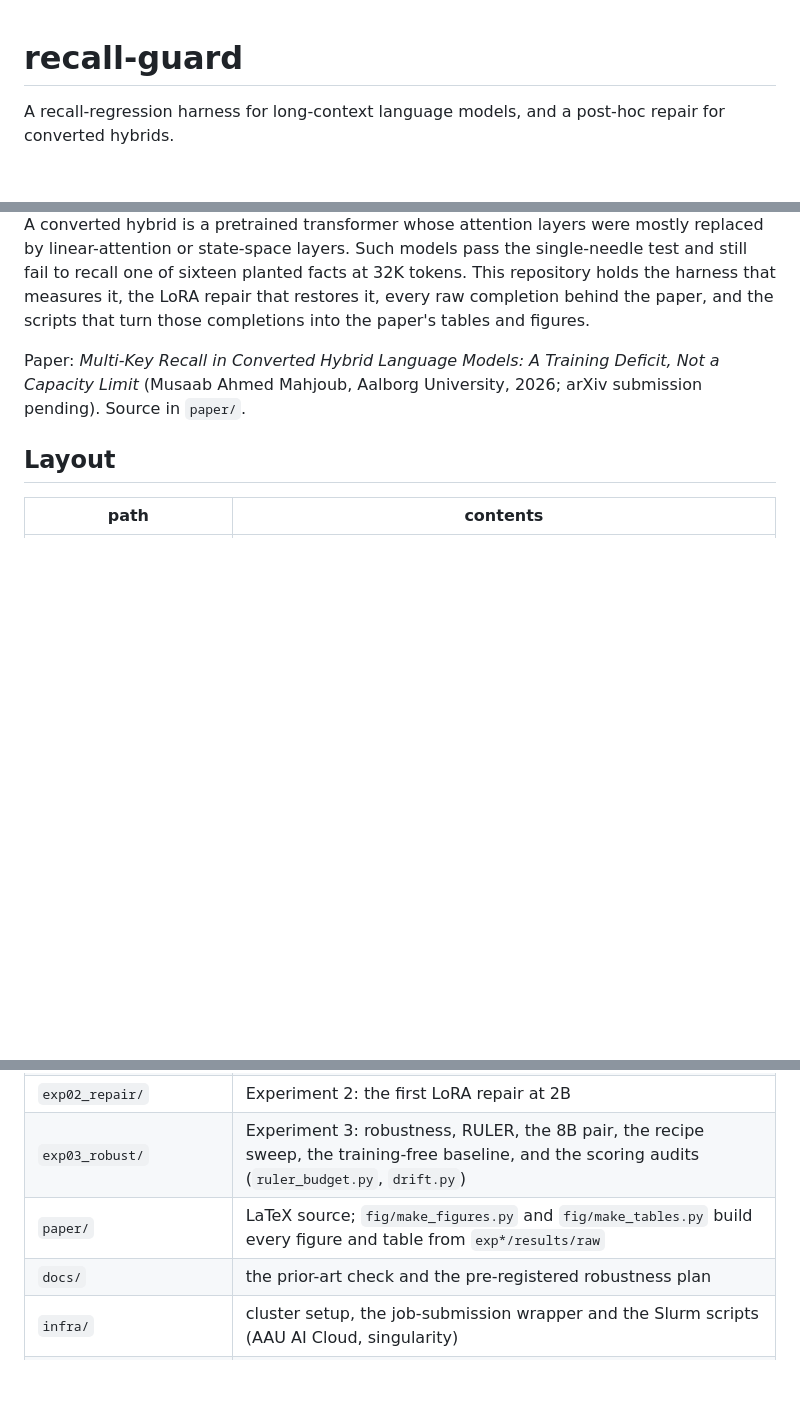
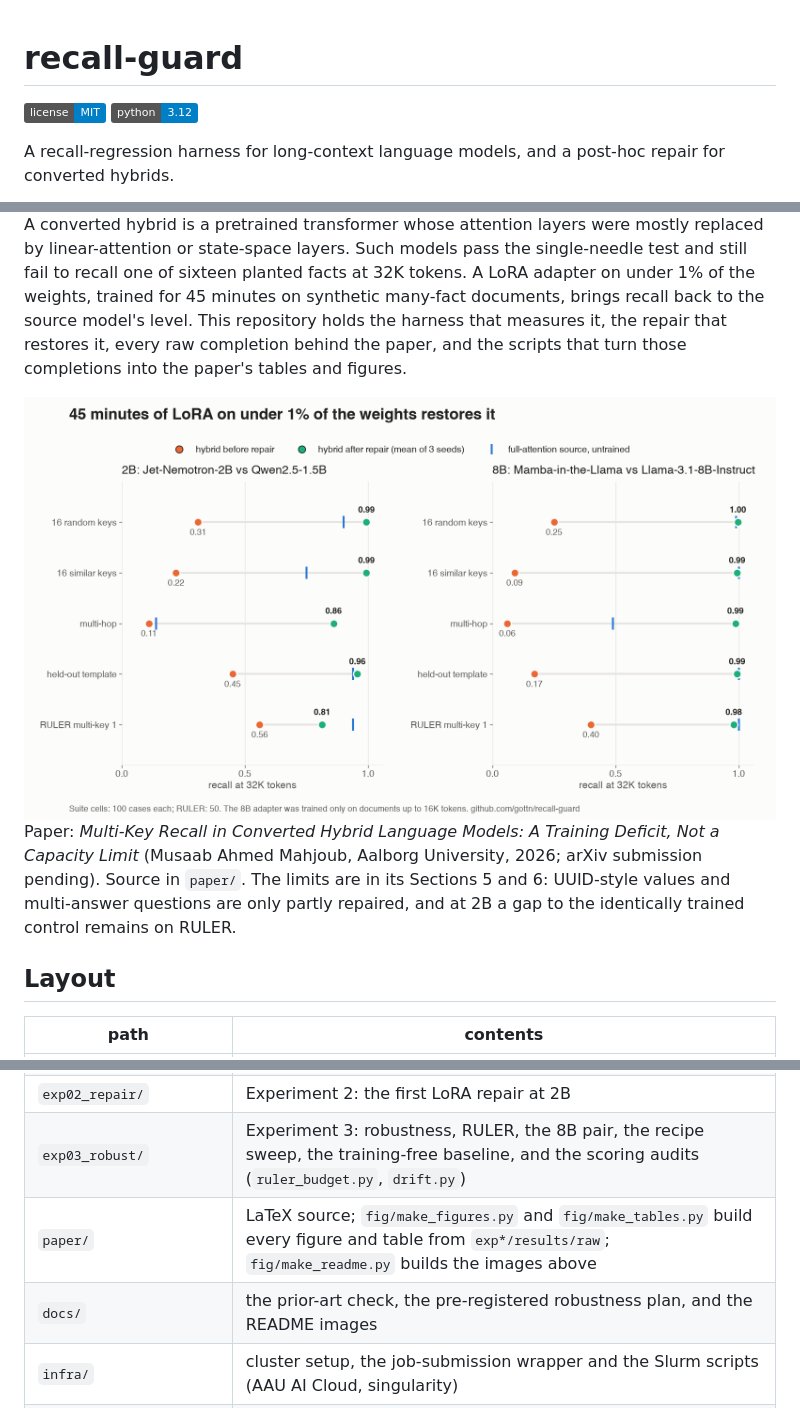
Before and after one commit to gottn/recall-guard, a Markdown page: README.md, 3 parts joined by grey strips. Drawn GitHub-style; pictures changed too: docs/img/repair-light.png (added); badges without logos; blank space fills up the shorter version.

```diff
--- a/README.md
+++ b/README.md
@@ -1,4 +1,7 @@
 # recall-guard
+
+[![License: MIT](https://img.shields.io/badge/license-MIT-blue.svg)](LICENSE)
+[![Python 3.12](https://img.shields.io/badge/python-3.12-blue.svg)](pyproject.toml)
 
 A recall-regression harness for long-context language models, and a post-hoc repair for converted hybrids.
 
@@ -5,10 +13,19 @@ A recall-regression harness for long-context language models, and a post-hoc rep
 A converted hybrid is a pretrained transformer whose attention layers were mostly replaced by linear-attention or
 state-space layers. Such models pass the single-needle test and still fail to recall one of sixteen planted facts at
-32K tokens. This repository holds the harness that measures it, the LoRA repair that restores it, every raw completion
-behind the paper, and the scripts that turn those completions into the paper's tables and figures.
+32K tokens. A LoRA adapter on under 1% of the weights, trained for 45 minutes on synthetic many-fact documents, brings
+recall back to the source model's level. This repository holds the harness that measures it, the repair that restores
+it, every raw completion behind the paper, and the scripts that turn those completions into the paper's tables and
+figures.
+
+<picture>
+  <source media="(prefers-color-scheme: dark)" srcset="docs/img/repair-dark.png">
+  <img src="docs/img/repair-light.png" alt="Recall at 32K before and after repair on five tasks, next to the untrained source: at 2B from 0.31 to 0.99 on random keys and at 8B from 0.25 to 1.00, with the 8B adapter trained only up to 16K" width="100%">
+</picture>
 
 Paper: *Multi-Key Recall in Converted Hybrid Language Models: A Training Deficit, Not a Capacity Limit*
-(Musaab Ahmed Mahjoub, Aalborg University, 2026; arXiv submission pending). Source in `paper/`.
+(Musaab Ahmed Mahjoub, Aalborg University, 2026; arXiv submission pending). Source in `paper/`. The limits are in its
+Sections 5 and 6: UUID-style values and multi-answer questions are only partly repaired, and at 2B a gap to the
+identically trained control remains on RULER.
 
 ## Layout
 
@@ -20,8 +37,8 @@ Paper: *Multi-Key Recall in Converted Hybrid Language Models: A Training Deficit
 | `exp01_step1/` | Experiment 1: do the stressors separate a hybrid from its source where the needle does not? |
 | `exp02_repair/` | Experiment 2: the first LoRA repair at 2B |
 | `exp03_robust/` | Experiment 3: robustness, RULER, the 8B pair, the recipe sweep, the training-free baseline, and the scoring audits (`ruler_budget.py`, `drift.py`) |
-| `paper/` | LaTeX source; `fig/make_figures.py` and `fig/make_tables.py` build every figure and table from `exp*/results/raw` |
-| `docs/` | the prior-art check and the pre-registered robustness plan |
+| `paper/` | LaTeX source; `fig/make_figures.py` and `fig/make_tables.py` build every figure and table from `exp*/results/raw`; `fig/make_readme.py` builds the images above |
+| `docs/` | the prior-art check, the pre-registered robustness plan, and the README images |
 | `infra/` | cluster setup, the job-submission wrapper and the Slurm scripts (AAU AI Cloud, singularity) |
 | `STATE.md` | the lab notebook: status, run directories, job ids, decisions and traps, in the order they happened |
 
```
Also changed, not shown: other parts of README.md (+6 -0 lines), docs/img/hero-dark.png (added), docs/img/hero-light.png (added), docs/img/repair-dark.png (added), 2 other files.
